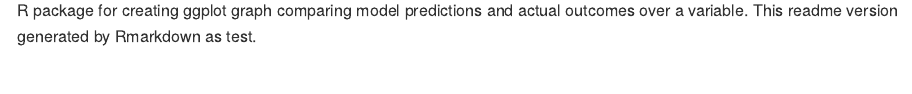
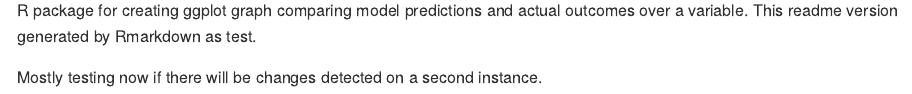
Before and after one commit to SignaLtoNoise/univariate, an R Markdown document (readme.Rmd): the page in a window 1100 px wide, from 110 px down. Rendered offline with R 4.5, knitr and Pandoc, with nearby package versions.

Commit message:
2nd commit machine test

```diff
--- a/readme.Rmd
+++ b/readme.Rmd
@@ -5,3 +5,5 @@
 ---
 
 R package for creating ggplot graph comparing model predictions and actual outcomes over a variable.  This readme version generated by Rmarkdown as test.
+
+Mostly testing now if there will be changes detected on a second instance.
```
